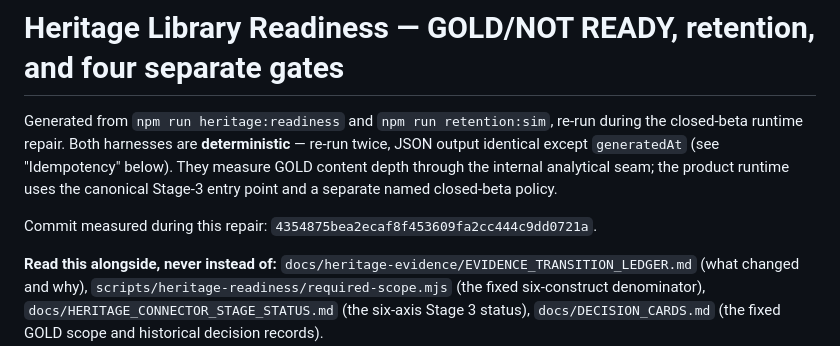
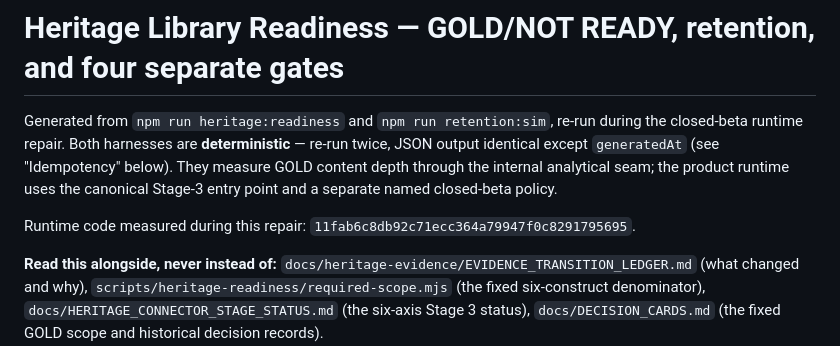
Before and after one commit to matthewcarlhogan-netizen/mien-shiang, a Markdown page: docs/HERITAGE_LIBRARY_READINESS.md, the part around the change. GitHub-like rendering.

Commit message:
docs: refresh heritage readiness snapshot

```diff
--- a/docs/HERITAGE_LIBRARY_READINESS.md
+++ b/docs/HERITAGE_LIBRARY_READINESS.md
@@ -6,7 +6,7 @@ identical except `generatedAt` (see "Idempotency" below). They measure GOLD cont
 the internal analytical seam; the product runtime uses the canonical Stage-3 entry point and a
 separate named closed-beta policy.
 
-Commit measured during this repair: `4354875bea2ecaf8f453609fa2cc444c9dd0721a`.
+Runtime code measured during this repair: `11fab6c8db92c71ecc364a79947f0c8291795695`.
 
 **Read this alongside, never instead of:**
 `docs/heritage-evidence/EVIDENCE_TRANSITION_LEDGER.md` (what changed and why),
```
